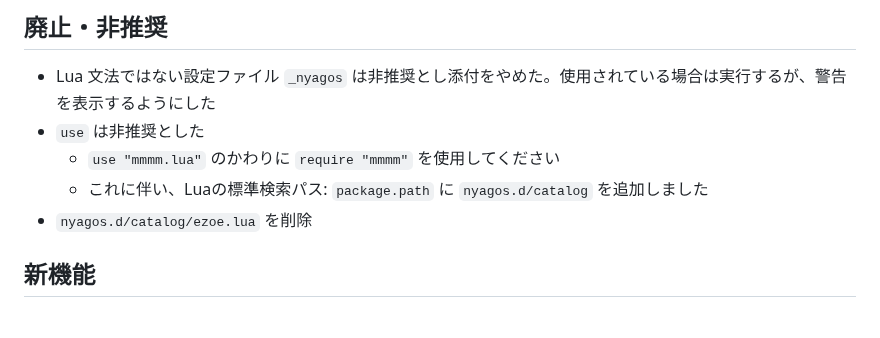
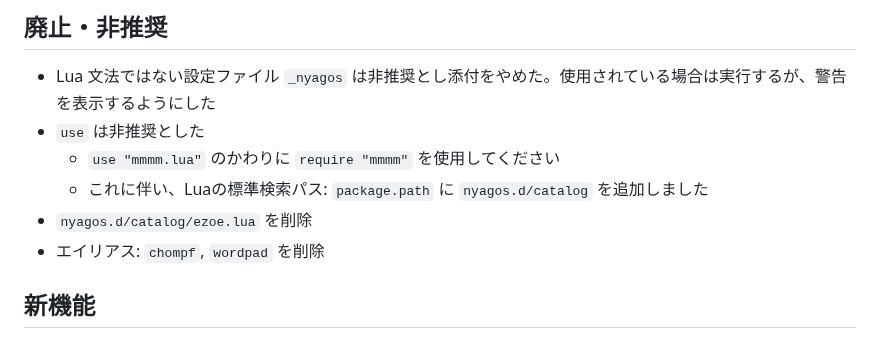
Before and after one commit to nyaosorg/nyagos, a Markdown page: docs/release_note_ja.md, the part around the change. Drawn GitHub-style.

Commit message:
docs/release_note*.md: wrote: Remove aliases: `chompf`, `wordpad`

```diff
--- a/docs/release_note_ja.md
+++ b/docs/release_note_ja.md
@@ -10,6 +10,7 @@
     * `use "mmmm.lua"` のかわりに `require "mmmm"` を使用してください
     * これに伴い、Luaの標準検索パス: `package.path` に `nyagos.d/catalog` を追加しました
 * `nyagos.d/catalog/ezoe.lua` を削除
+* エイリアス: `chompf`, `wordpad` を削除
 
 ## 新機能
 
```
Also changed, not shown: docs/release_note_en.md (+1 -0 lines).
